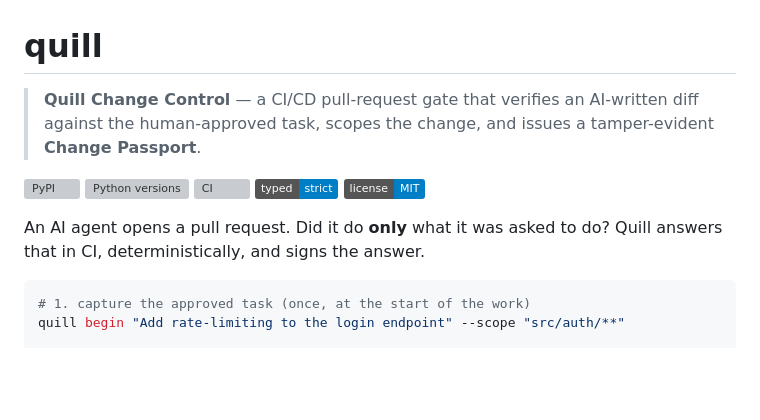
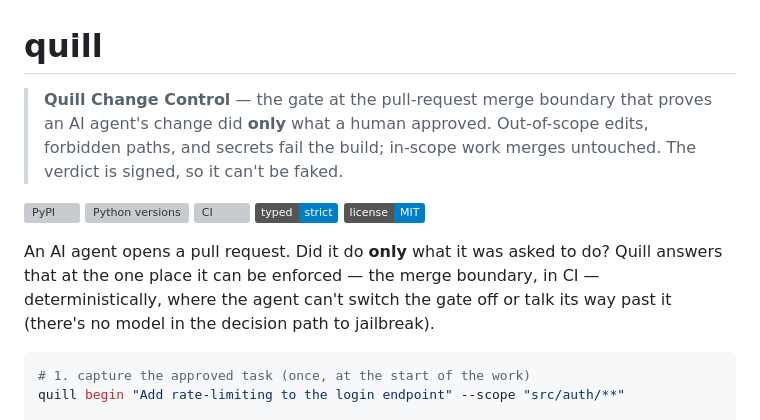
Before and after one commit to manumarri-sudo/quill, a Markdown page: README.md, the part around the change. Drawn GitHub-style; badges without logos; blank space fills up the shorter version; grey boxes are pictures that could not be loaded.

Commit message:
docs(readme): lead with the merge-boundary + 'only what was approved', demote signing
Competitive landscape: the signing stack (Ed25519 / hash chain / framework
mapping) is now table stakes shipped by the runtime-gate crowd, not the wedge.
Quill's uncontested differentiation is the enforcement POINT (the PR merge
boundary, which nobody else gates) and the SEMANTIC (did the AI diff do only what
a human approved for this PR). Reframe the hero around those; keep the signed
verdict as a supporting 'can't be faked' clause.

````diff
--- a/README.md
+++ b/README.md
@@ -1,8 +1,9 @@
 # quill
 
-> **Quill Change Control** — a CI/CD pull-request gate that verifies an AI-written
-> diff against the human-approved task, scopes the change, and issues a
-> tamper-evident **Change Passport**.
+> **Quill Change Control** — the gate at the pull-request merge boundary that
+> proves an AI agent's change did **only** what a human approved. Out-of-scope
+> edits, forbidden paths, and secrets fail the build; in-scope work merges
+> untouched. The verdict is signed, so it can't be faked.
 
 <!-- mcp-name: io.github.manumarri-sudo/quill -->
 
@@ -13,7 +14,9 @@
 [![License: MIT](https://img.shields.io/badge/license-MIT-blue.svg)](LICENSE)
 
 An AI agent opens a pull request. Did it do **only** what it was asked to do? Quill
-answers that in CI, deterministically, and signs the answer.
+answers that at the one place it can be enforced — the merge boundary, in CI —
+deterministically, where the agent can't switch the gate off or talk its way past
+it (there's no model in the decision path to jailbreak).
 
 ```bash
 # 1. capture the approved task (once, at the start of the work)
````
